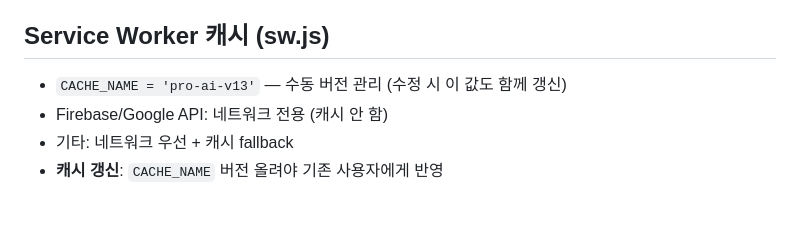
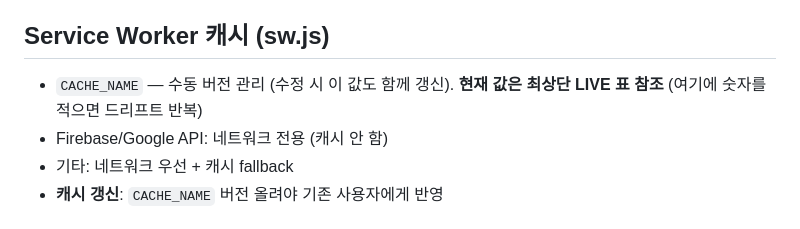
Before and after one commit to proenterpriseai/Pro_MainDashboard, a Markdown page: CLAUDE.md, the part around the change. Rendered like a GitHub page.

Commit message:
docs: SW 캐시 섹션 하드코딩 v13 제거 → LIVE 표 참조로 통일
같은 드리프트가 반복되던 지점(2026-07-28에도 v5/v10 오표기 정정 이력).

Co-Authored-By: Claude Opus 5 <noreply@anthropic.com>

```diff
--- a/CLAUDE.md
+++ b/CLAUDE.md
@@ -58,7 +58,7 @@
 - Firebase 다운 시: 오프라인 대응 없음 (Auth 실패 → 접근 불가)
 
 ## Service Worker 캐시 (sw.js)
-- `CACHE_NAME = 'pro-ai-v13'` — 수동 버전 관리 (수정 시 이 값도 함께 갱신)
+- `CACHE_NAME` — 수동 버전 관리 (수정 시 이 값도 함께 갱신). **현재 값은 최상단 LIVE 표 참조** (여기에 숫자를 적으면 드리프트 반복)
 - Firebase/Google API: 네트워크 전용 (캐시 안 함)
 - 기타: 네트워크 우선 + 캐시 fallback
 - **캐시 갱신**: `CACHE_NAME` 버전 올려야 기존 사용자에게 반영
```
